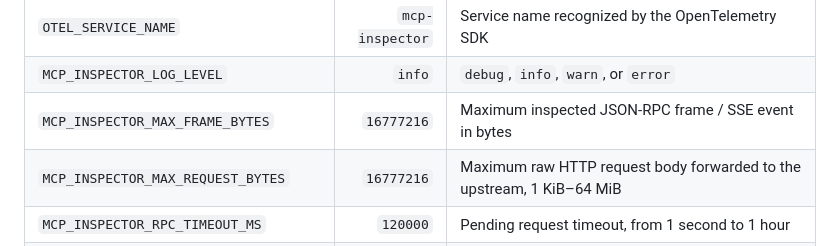
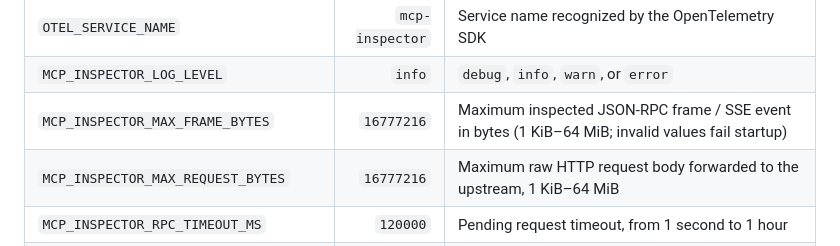
Before and after one commit to KUNDURUHIMANEESHREDDY/mcp-inspector, a Markdown page: README.md, the part around the change. GitHub-like rendering.

Commit message:
docs(protocol): document frame limit bounds

```diff
--- a/README.md
+++ b/README.md
@@ -190,7 +190,7 @@ Set these environment variables only when needed:
 | `OTEL_EXPORTER_OTLP_ENDPOINT` | unset | Standard OTLP endpoint fallback |
 | `OTEL_SERVICE_NAME` | `mcp-inspector` | Service name recognized by the OpenTelemetry SDK |
 | `MCP_INSPECTOR_LOG_LEVEL` | `info` | `debug`, `info`, `warn`, or `error` |
-| `MCP_INSPECTOR_MAX_FRAME_BYTES` | `16777216` | Maximum inspected JSON-RPC frame / SSE event in bytes |
+| `MCP_INSPECTOR_MAX_FRAME_BYTES` | `16777216` | Maximum inspected JSON-RPC frame / SSE event in bytes (1 KiB–64 MiB; invalid values fail startup) |
 | `MCP_INSPECTOR_MAX_REQUEST_BYTES` | `16777216` | Maximum raw HTTP request body forwarded to the upstream, 1 KiB–64 MiB |
 | `MCP_INSPECTOR_RPC_TIMEOUT_MS` | `120000` | Pending request timeout, from 1 second to 1 hour |
 | `MCP_INSPECTOR_MAX_PENDING_REQUESTS` | `10000` | Maximum pending RPC correlations per transport store |
```
